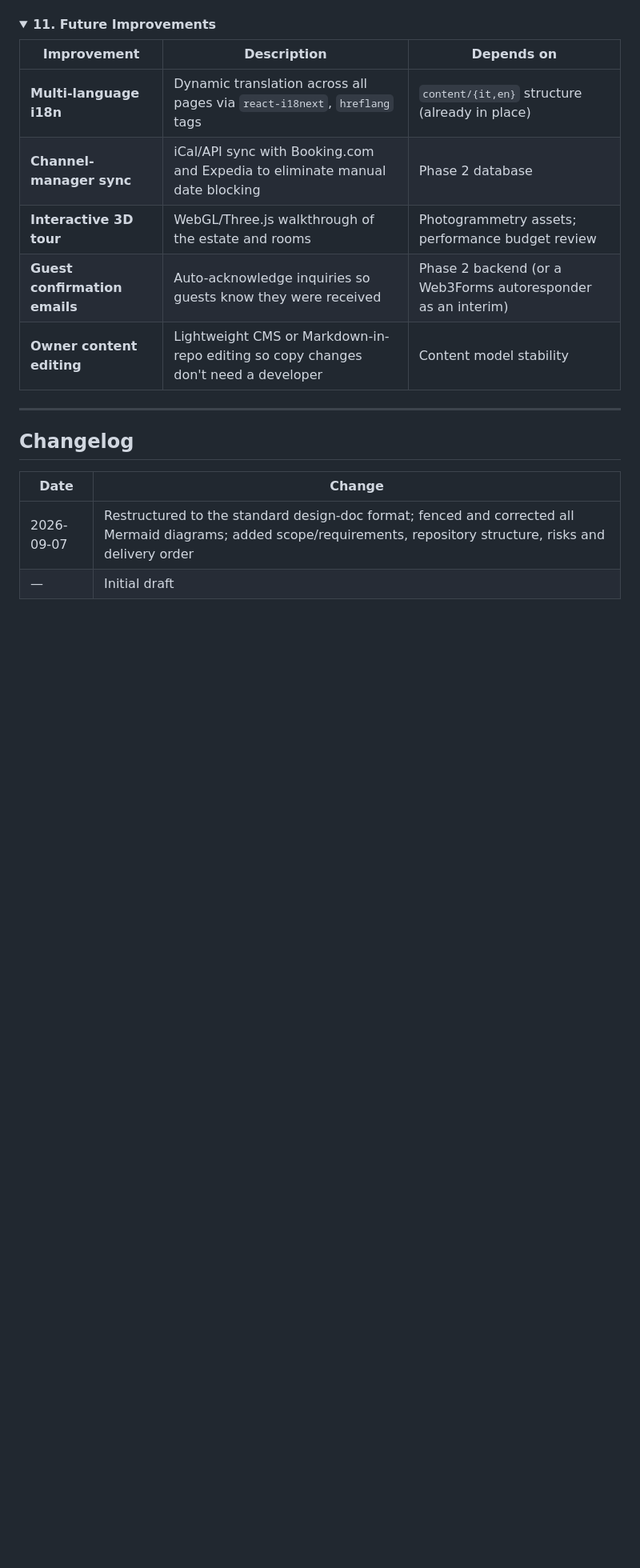
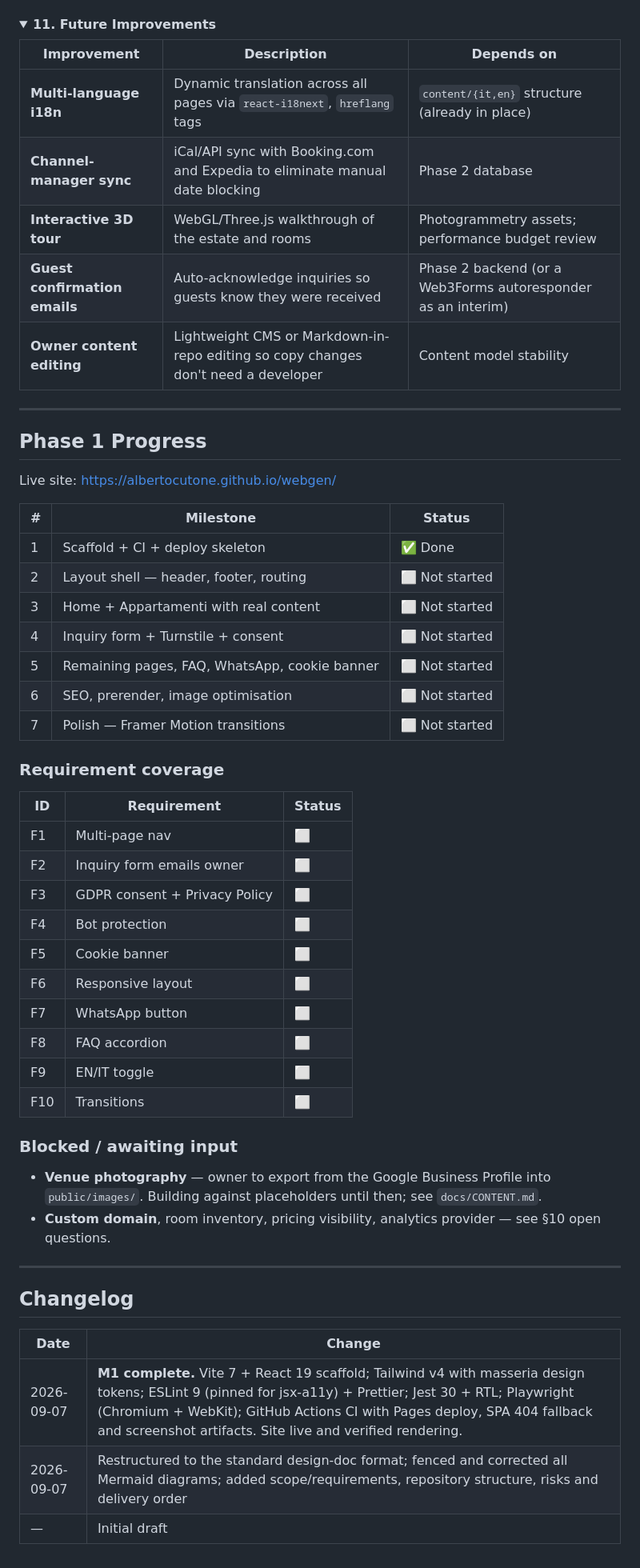
Before and after one commit to albertocutone/webgen, a Markdown page: docs/design.md, the part around one of its changes. Shown at 80% size. GitHub-like rendering; folded sections open; blank space fills up the shorter version.

```diff
--- a/docs/design.md
+++ b/docs/design.md
@@ -611,9 +631,47 @@ flowchart LR
 
 ---
 
+## Phase 1 Progress
+
+Live site: <https://albertocutone.github.io/webgen/>
+
+| #   | Milestone                                     | Status         |
+| --- | --------------------------------------------- | -------------- |
+| 1   | Scaffold + CI + deploy skeleton               | ✅ Done        |
+| 2   | Layout shell — header, footer, routing        | ⬜ Not started |
+| 3   | Home + Appartamenti with real content         | ⬜ Not started |
+| 4   | Inquiry form + Turnstile + consent            | ⬜ Not started |
+| 5   | Remaining pages, FAQ, WhatsApp, cookie banner | ⬜ Not started |
+| 6   | SEO, prerender, image optimisation            | ⬜ Not started |
+| 7   | Polish — Framer Motion transitions            | ⬜ Not started |
+
+### Requirement coverage
+
+| ID  | Requirement                   | Status |
+| --- | ----------------------------- | ------ |
+| F1  | Multi-page nav                | ⬜     |
+| F2  | Inquiry form emails owner     | ⬜     |
+| F3  | GDPR consent + Privacy Policy | ⬜     |
+| F4  | Bot protection                | ⬜     |
+| F5  | Cookie banner                 | ⬜     |
+| F6  | Responsive layout             | ⬜     |
+| F7  | WhatsApp button               | ⬜     |
+| F8  | FAQ accordion                 | ⬜     |
+| F9  | EN/IT toggle                  | ⬜     |
+| F10 | Transitions                   | ⬜     |
+
+### Blocked / awaiting input
+
+- **Venue photography** — owner to export from the Google Business Profile into `public/images/`.
+  Building against placeholders until then; see `docs/CONTENT.md`.
+- **Custom domain**, room inventory, pricing visibility, analytics provider — see §10 open questions.
+
+---
+
 ## Changelog
 
-| Date       | Change                                                                                                                                                              |
-| ---------- | ------------------------------------------------------------------------------------------------------------------------------------------------------------------- |
-| 2026-09-07 | Restructured to the standard design-doc format; fenced and corrected all Mermaid diagrams; added scope/requirements, repository structure, risks and delivery order |
-| —          | Initial draft                                                                                                                                                       |
+| Date       | Change                                                                                                                                                                                                                                                                                            |
+| ---------- | ------------------------------------------------------------------------------------------------------------------------------------------------------------------------------------------------------------------------------------------------------------------------------------------------- |
+| 2026-09-07 | **M1 complete.** Vite 7 + React 19 scaffold; Tailwind v4 with masseria design tokens; ESLint 9 (pinned for jsx-a11y) + Prettier; Jest 30 + RTL; Playwright (Chromium + WebKit); GitHub Actions CI with Pages deploy, SPA 404 fallback and screenshot artifacts. Site live and verified rendering. |
+| 2026-09-07 | Restructured to the standard design-doc format; fenced and corrected all Mermaid diagrams; added scope/requirements, repository structure, risks and delivery order                                                                                                                               |
+| —          | Initial draft                                                                                                                                                                                                                                                                                     |
```
Also changed, not shown: other parts of docs/design.md (+23 -3 lines).
